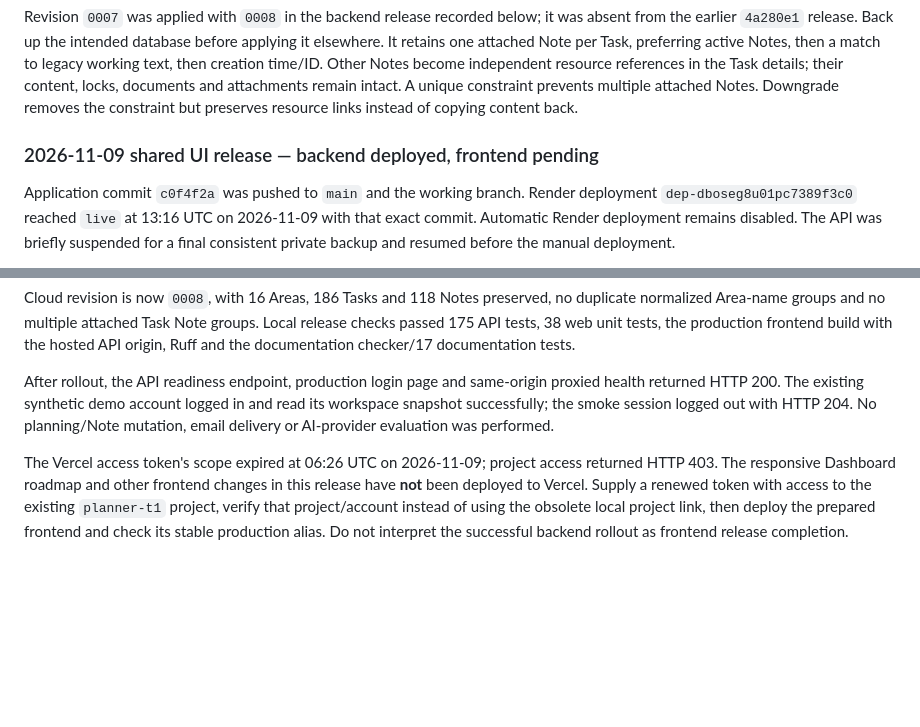
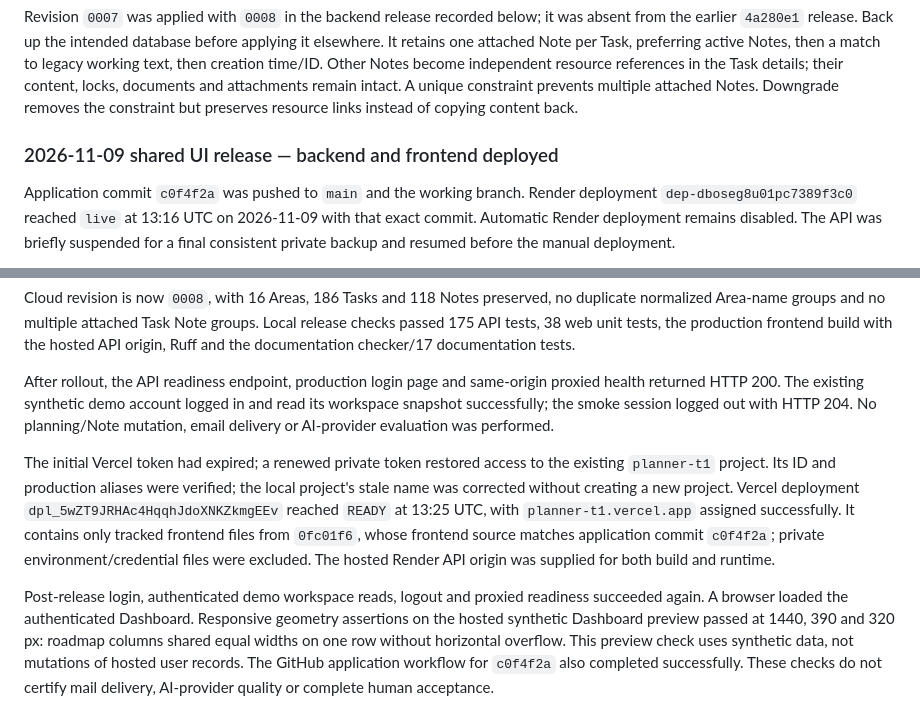
Before and after one commit to datphan3201/Notes, a Markdown page: docs/operations/cloud.md, 2 parts joined by grey strips. GitHub-like rendering; blank space fills up the shorter version.

Commit message:
Record completed Vercel release and hosted responsive checks

```diff
--- a/docs/operations/cloud.md
+++ b/docs/operations/cloud.md
@@ -127,7 +127,7 @@ Local `planner_dev/public` had no duplicate groups; it was backed up privately a
 
 Revision `0007` was applied with `0008` in the backend release recorded below; it was absent from the earlier `4a280e1` release. Back up the intended database before applying it elsewhere. It retains one attached Note per Task, preferring active Notes, then a match to legacy working text, then creation time/ID. Other Notes become independent resource references in the Task details; their content, locks, documents and attachments remain intact. A unique constraint prevents multiple attached Notes. Downgrade removes the constraint but preserves resource links instead of copying content back.
 
-### 2026-11-09 shared UI release — backend deployed, frontend pending
+### 2026-11-09 shared UI release — backend and frontend deployed
 
 Application commit `c0f4f2a` was pushed to `main` and the working branch. Render deployment `dep-dboseg8u01pc7389f3c0` reached `live` at 13:16 UTC on 2026-11-09 with that exact commit. Automatic Render deployment remains disabled. The API was briefly suspended for a final consistent private backup and resumed before the manual deployment.
 
@@ -137,4 +137,6 @@ Cloud revision is now `0008`, with 16 Areas, 186 Tasks and 118 Notes preserved,
 
 After rollout, the API readiness endpoint, production login page and same-origin proxied health returned HTTP 200. The existing synthetic demo account logged in and read its workspace snapshot successfully; the smoke session logged out with HTTP 204. No planning/Note mutation, email delivery or AI-provider evaluation was performed.
 
-The Vercel access token's scope expired at 06:26 UTC on 2026-11-09; project access returned HTTP 403. The responsive Dashboard roadmap and other frontend changes in this release have **not** been deployed to Vercel. Supply a renewed token with access to the existing `planner-t1` project, verify that project/account instead of using the obsolete local project link, then deploy the prepared frontend and check its stable production alias. Do not interpret the successful backend rollout as frontend release completion.
+The initial Vercel token had expired; a renewed private token restored access to the existing `planner-t1` project. Its ID and production aliases were verified; the local project's stale name was corrected without creating a new project. Vercel deployment `dpl_5wZT9JRHAc4HqqhJdoXNKZkmgEEv` reached `READY` at 13:25 UTC, with `planner-t1.vercel.app` assigned successfully. It contains only tracked frontend files from `0fc01f6`, whose frontend source matches application commit `c0f4f2a`; private environment/credential files were excluded. The hosted Render API origin was supplied for both build and runtime.
+
+Post-release login, authenticated demo workspace reads, logout and proxied readiness succeeded again. A browser loaded the authenticated Dashboard. Responsive geometry assertions on the hosted synthetic Dashboard preview passed at 1440, 390 and 320 px: roadmap columns shared equal widths on one row without horizontal overflow. This preview check uses synthetic data, not mutations of hosted user records. The GitHub application workflow for `c0f4f2a` also completed successfully. These checks do not certify mail delivery, AI-provider quality or complete human acceptance.
```
